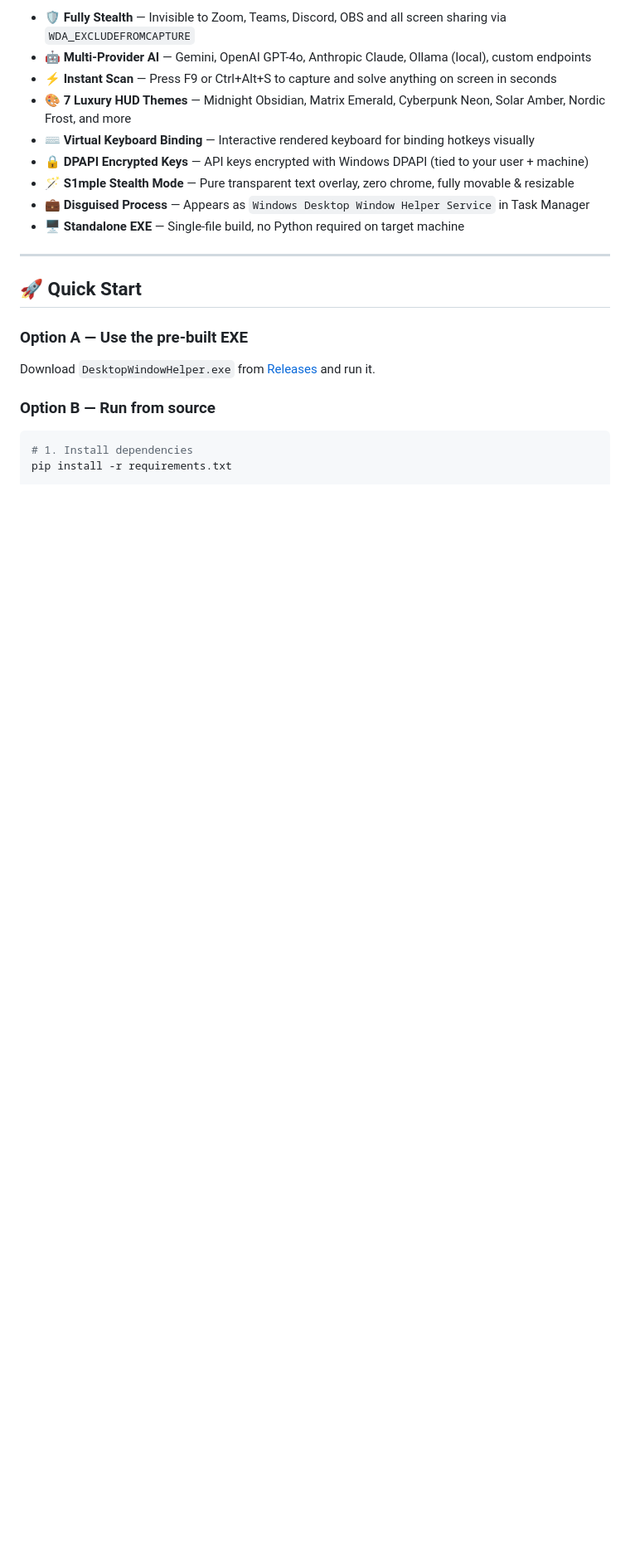
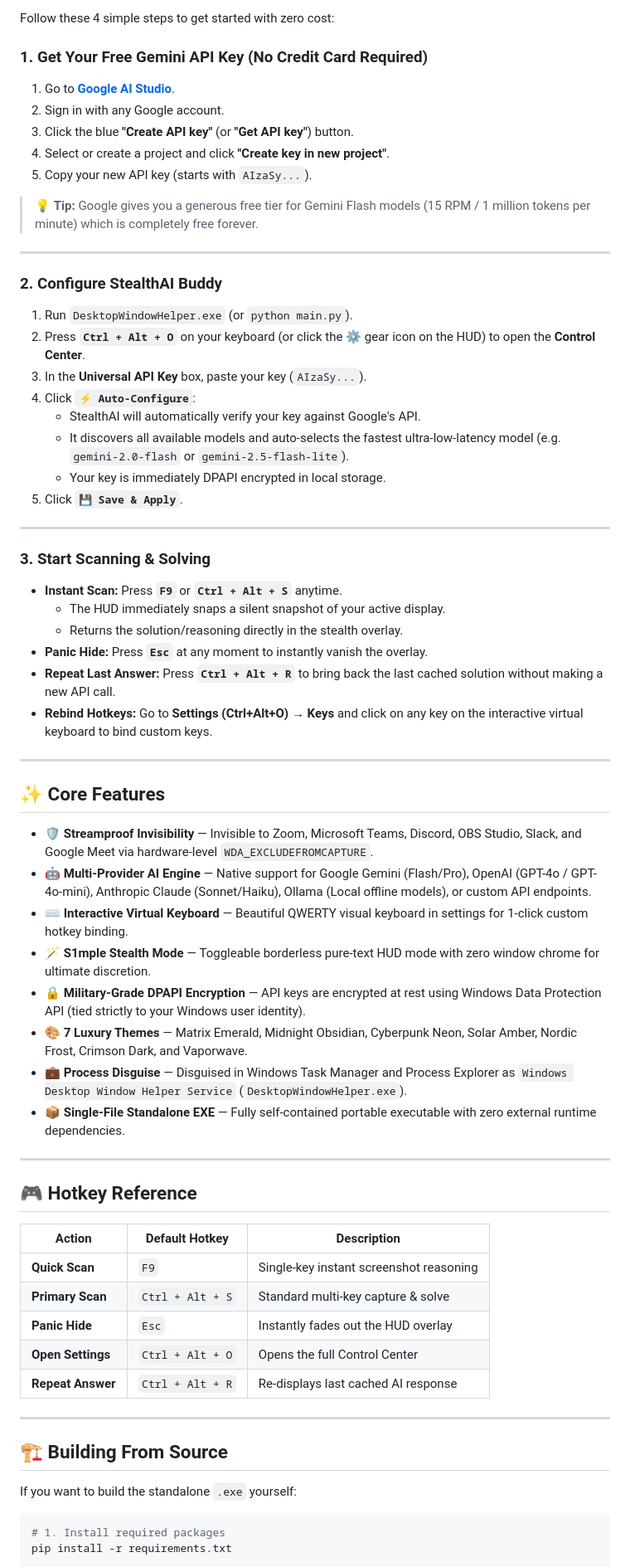
Before and after one commit to Dark-Shadow34/StealthAIBuddy, a Markdown page: README.md, the part around one of its changes. Shown at 83% size. Drawn GitHub-style; blank space fills up the shorter version.

````diff
--- a/README.md
+++ b/README.md
@@ -30,24 +26,69 @@
 
-- **🛡 Fully Stealth** — Invisible to Zoom, Teams, Discord, OBS and all screen sharing via `WDA_EXCLUDEFROMCAPTURE`
-- **🤖 Multi-Provider AI** — Gemini, OpenAI GPT-4o, Anthropic Claude, Ollama (local), custom endpoints
-- **⚡ Instant Scan** — Press F9 or Ctrl+Alt+S to capture and solve anything on screen in seconds
-- **🎨 7 Luxury HUD Themes** — Midnight Obsidian, Matrix Emerald, Cyberpunk Neon, Solar Amber, Nordic Frost, and more
-- **⌨️ Virtual Keyboard Binding** — Interactive rendered keyboard for binding hotkeys visually
-- **🔒 DPAPI Encrypted Keys** — API keys encrypted with Windows DPAPI (tied to your user + machine)
-- **🪄 S1mple Stealth Mode** — Pure transparent text overlay, zero chrome, fully movable & resizable
-- **💼 Disguised Process** — Appears as `Windows Desktop Window Helper Service` in Task Manager
-- **🖥 Standalone EXE** — Single-file build, no Python required on target machine
+Follow these 4 simple steps to get started with zero cost:
+
+### 1. Get Your Free Gemini API Key (No Credit Card Required)
+1. Go to **[Google AI Studio](https://aistudio.google.com/app/apikey)**.
+2. Sign in with any Google account.
+3. Click the blue **"Create API key"** (or **"Get API key"**) button.
+4. Select or create a project and click **"Create key in new project"**.
+5. Copy your new API key (starts with `AIzaSy...`).
+
+> 💡 **Tip:** Google gives you a generous free tier for Gemini Flash models (15 RPM / 1 million tokens per minute) which is completely free forever.
 
 ---
 
-## 🚀 Quick Start
+### 2. Configure StealthAI Buddy
+1. Run `DesktopWindowHelper.exe` (or `python main.py`).
+2. Press **`Ctrl + Alt + O`** on your keyboard (or click the ⚙️ gear icon on the HUD) to open the **Control Center**.
+3. In the **Universal API Key** box, paste your key (`AIzaSy...`).
+4. Click **`⚡ Auto-Configure`**:
+   - StealthAI will automatically verify your key against Google's API.
+   - It discovers all available models and auto-selects the fastest ultra-low-latency model (e.g. `gemini-2.0-flash` or `gemini-2.5-flash-lite`).
+   - Your key is immediately DPAPI encrypted in local storage.
+5. Click **`💾 Save & Apply`**.
 
-### Option A — Use the pre-built EXE
-Download `DesktopWindowHelper.exe` from [Releases](../../releases) and run it.
+---
 
-### Option B — Run from source
+### 3. Start Scanning & Solving
+- **Instant Scan:** Press **`F9`** or **`Ctrl + Alt + S`** anytime.
+  - The HUD immediately snaps a silent snapshot of your active display.
+  - Returns the solution/reasoning directly in the stealth overlay.
+- **Panic Hide:** Press **`Esc`** at any moment to instantly vanish the overlay.
+- **Repeat Last Answer:** Press **`Ctrl + Alt + R`** to bring back the last cached solution without making a new API call.
+- **Rebind Hotkeys:** Go to **Settings (Ctrl+Alt+O) → Keys** and click on any key on the interactive virtual keyboard to bind custom keys.
 
-```bash
-# 1. Install dependencies
+---
+
+## ✨ Core Features
+
+- **🛡 Streamproof Invisibility** — Invisible to Zoom, Microsoft Teams, Discord, OBS Studio, Slack, and Google Meet via hardware-level `WDA_EXCLUDEFROMCAPTURE`.
+- **🤖 Multi-Provider AI Engine** — Native support for Google Gemini (Flash/Pro), OpenAI (GPT-4o / GPT-4o-mini), Anthropic Claude (Sonnet/Haiku), Ollama (Local offline models), or custom API endpoints.
+- **⌨️ Interactive Virtual Keyboard** — Beautiful QWERTY visual keyboard in settings for 1-click custom hotkey binding.
+- **🪄 S1mple Stealth Mode** — Toggleable borderless pure-text HUD mode with zero window chrome for ultimate discretion.
+- **🔒 Military-Grade DPAPI Encryption** — API keys are encrypted at rest using Windows Data Protection API (tied strictly to your Windows user identity).
+- **🎨 7 Luxury Themes** — Matrix Emerald, Midnight Obsidian, Cyberpunk Neon, Solar Amber, Nordic Frost, Crimson Dark, and Vaporwave.
+- **💼 Process Disguise** — Disguised in Windows Task Manager and Process Explorer as `Windows Desktop Window Helper Service` (`DesktopWindowHelper.exe`).
+- **📦 Single-File Standalone EXE** — Fully self-contained portable executable with zero external runtime dependencies.
+
+---
+
+## 🎮 Hotkey Reference
+
+| Action | Default Hotkey | Description |
+|---|---|---|
+| **Quick Scan** | `F9` | Single-key instant screenshot reasoning |
+| **Primary Scan** | `Ctrl + Alt + S` | Standard multi-key capture & solve |
+| **Panic Hide** | `Esc` | Instantly fades out the HUD overlay |
+| **Open Settings** | `Ctrl + Alt + O` | Opens the full Control Center |
+| **Repeat Answer** | `Ctrl + Alt + R` | Re-displays last cached AI response |
+
+---
+
+## 🏗 Building From Source
+
+If you want to build the standalone `.exe` yourself:
+
+```powershell
+# 1. Install required packages
 pip install -r requirements.txt
 
````
Also changed, not shown: other parts of README.md (+36 -107 lines).
